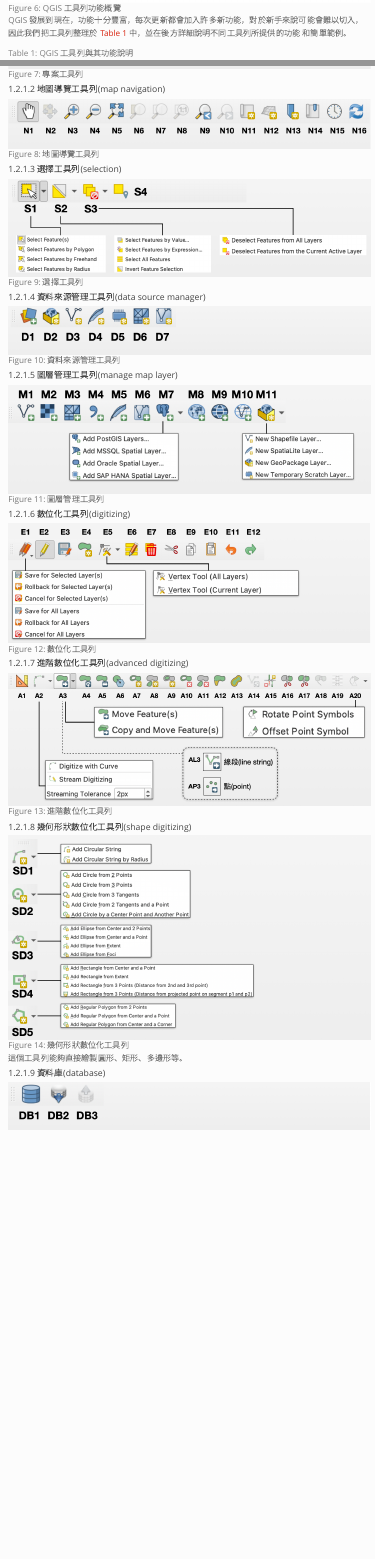
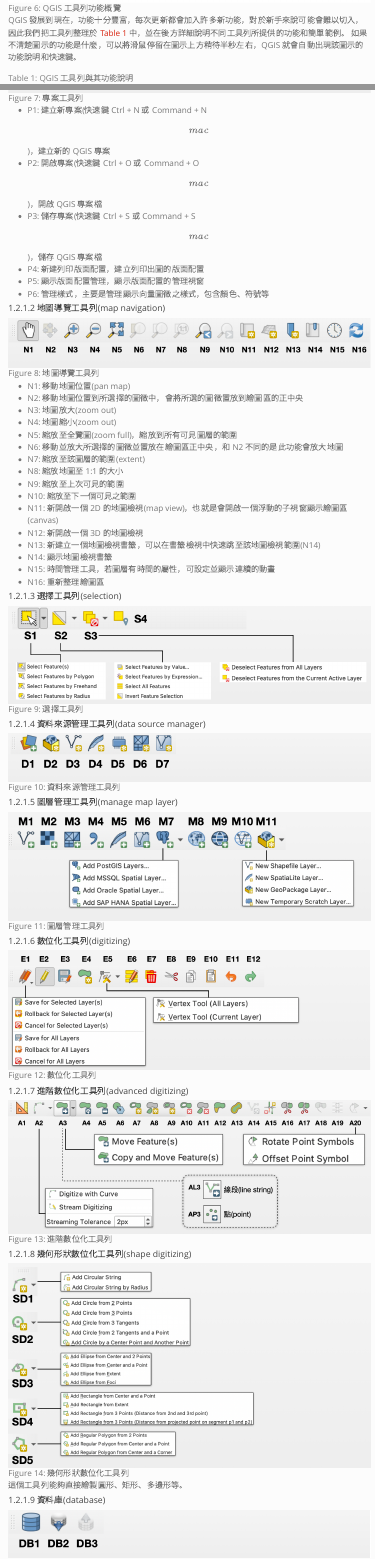
Before and after one commit to mutolisp/introGIS, a Quarto document (useQGIS.qmd): the page in a window 1100 px wide, from 3880 px down, and a second part further down, joined at a grey line. Rendered offline with R 4.5, knitr and Pandoc in place of Quarto, with nearby package versions; menus at the side of the page are left out.

Commit message:
update QGIS toolbars

```diff
--- a/_quarto.yml
+++ b/_quarto.yml
@@ -5,7 +5,10 @@
 book:
   title: "地理資訊系統概論"
   author: "Cheng-Tao Lin"
+  cover-image: images/bookcover.png
   date: "2022-07-09"
+  favicon: images/gisfavicon.png
+  page-navigation: true
   language: zh
   number-depth: 2
   repo-url: https://github.com/mutolisp/introGIS
--- a/useQGIS.qmd
+++ b/useQGIS.qmd
@@ -65,9 +65,13 @@
 
 :::
 
+::: {.content-hidden when-format="html" when-format="epub"}
+![QGIS 移動工具列位置](images/QGIS_move_toolbar.png){#fig-3-7}
+:::
+
 QGIS 發展到現在，功能十分豐富，每次更新都會加入許多新功能，對於新手來說可能會難以切入，
-因此我們把工具列整理於 @tbl-qgis_toolbars 中，並在後方詳細說明不同工具列所提供的功能
-和簡單範例。
+因此我們把工具列整理於 @tbl-qgis_toolbars 中，並在後方詳細說明不同工具列所提供的功能和簡單範例。
+如果不清楚圖示的功能是什麼，可以將滑鼠停留在圖示上方稍待半秒左右，QGIS 就會自動出現該圖示的功能說明和快速鍵。
 
 | 工具列名稱                      | 應用類型 | 功能                               | 節                              |
 | ------------------------------- | ---------| ---------------------------------- | ------------------------------  |
@@ -94,7 +103,31 @@
+- P1: 建立新專案(快速鍵 Ctrl + N 或 Command + N \[mac\])，建立新的 QGIS 專案
+- P2: 開啟專案(快速鍵 Ctrl + O 或 Command + O \[mac\])，開啟 QGIS 專案檔
+- P3: 儲存專案(快速鍵 Ctrl + S 或 Command + S \[mac\])，儲存 QGIS 專案檔
+- P4: 新建列印版面配置，建立列印出圖的版面配置
+- P5: 顯示版面配置管理，顯示版面配置的管理視窗
+- P6: 管理樣式，主要是管理顯示向量圖徵之樣式，包含顏色、符號等
 
 #### 地圖導覽工具列(map navigation){#sec-map_navigation_toolbar}
 
 ![地圖導覽工具列](images/QGIS_toolbar_2_map_navigation.png){#fig-3-9}
+
+- N1: 移動地圖位置(pan map)
+- N2: 移動地圖位置到所選擇的圖徵中，會將所選的圖徵置放到繪圖區的正中央
+- N3: 地圖放大(zoom out)
+- N4: 地圖縮小(zoom out)
+- N5: 縮放至全覽圖(zoom full)，縮放到所有可見圖層的範圍
+- N6: 移動並放大所選擇的圖徵並置放在繪圖區正中央，和 N2 不同的是此功能會放大地圖
+- N7: 縮放至該圖層的範圍(extent)
+- N8: 縮放地圖至 1:1 的大小
+- N9: 縮放至上次可見的範圍
+- N10: 縮放至下一個可見之範圍
+- N11: 新開啟一個 2D 的地圖檢視(map view)，也就是會開啟一個浮動的子視窗顯示繪圖區(canvas)
+- N12: 新開啟一個 3D 的地圖檢視
+- N13: 新建立一個地圖檢視書籤，可以在書籤檢視中快速跳至該地圖檢視範圍(N14)
+- N14: 顯示地圖檢視書籤
+- N15: 時間管理工具，若圖層有時間的屬性，可設定並顯示連續的動畫
+- N16: 重新整理繪圖區
+
 
 #### 選擇工具列(selection){#sec-selection_toolbar}
 
```
Also changed, not shown: QGIS_projects.qmd (+1 -1 lines), docs/search.json, images/QGIS_move_toolbar.png (added), images/gisfavicon.png (added), useQGIS.qmd (5 more changed lines), 19 other files.
